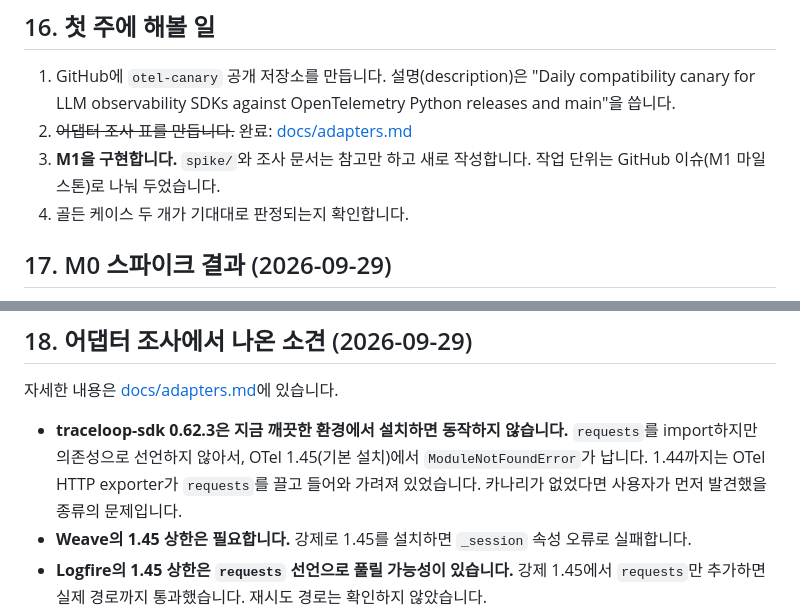
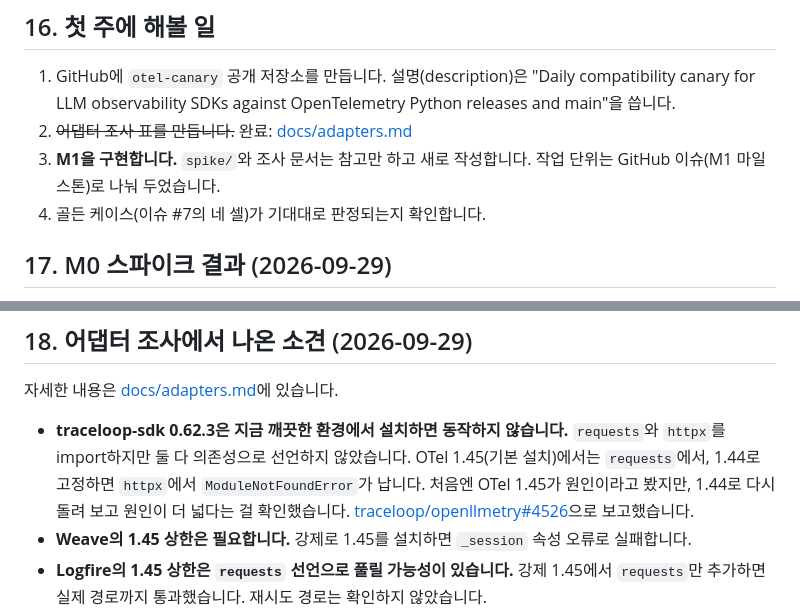
Before and after one commit to RosieOh/otel-canary, a Markdown page: docs/DESIGN.md, 2 parts joined by grey strips. Drawn GitHub-style.

```diff
--- a/docs/DESIGN.md
+++ b/docs/DESIGN.md
@@ -232,7 +232,7 @@ otel-canary/
 1. GitHub에 `otel-canary` 공개 저장소를 만듭니다. 설명(description)은 "Daily compatibility canary for LLM observability SDKs against OpenTelemetry Python releases and main"을 씁니다.
 2. ~~어댑터 조사 표를 만듭니다.~~ 완료: [docs/adapters.md](adapters.md)
 3. **M1을 구현합니다.** `spike/`와 조사 문서는 참고만 하고 새로 작성합니다. 작업 단위는 GitHub 이슈(M1 마일스톤)로 나눠 두었습니다.
-4. 골든 케이스 두 개가 기대대로 판정되는지 확인합니다.
+4. 골든 케이스(이슈 #7의 네 셀)가 기대대로 판정되는지 확인합니다.
 
 ## 17. M0 스파이크 결과 (2026-09-29)
 
@@ -254,7 +254,7 @@ otel-canary/
 
 자세한 내용은 [docs/adapters.md](adapters.md)에 있습니다.
 
-- **traceloop-sdk 0.62.3은 지금 깨끗한 환경에서 설치하면 동작하지 않습니다.** `requests`를 import하지만 의존성으로 선언하지 않아서, OTel 1.45(기본 설치)에서 `ModuleNotFoundError`가 납니다. 1.44까지는 OTel HTTP exporter가 `requests`를 끌고 들어와 가려져 있었습니다. 카나리가 없었다면 사용자가 먼저 발견했을 종류의 문제입니다.
+- **traceloop-sdk 0.62.3은 지금 깨끗한 환경에서 설치하면 동작하지 않습니다.** `requests`와 `httpx`를 import하지만 둘 다 의존성으로 선언하지 않았습니다. OTel 1.45(기본 설치)에서는 `requests`에서, 1.44로 고정하면 `httpx`에서 `ModuleNotFoundError`가 납니다. 처음엔 OTel 1.45가 원인이라고 봤지만, 1.44로 다시 돌려 보고 원인이 더 넓다는 걸 확인했습니다. [traceloop/openllmetry#4526](https://github.com/traceloop/openllmetry/issues/4526)으로 보고했습니다.
 - **Weave의 1.45 상한은 필요합니다.** 강제로 1.45를 설치하면 `_session` 속성 오류로 실패합니다.
 - **Logfire의 1.45 상한은 `requests` 선언으로 풀릴 가능성이 있습니다.** 강제 1.45에서 `requests`만 추가하면 실제 경로까지 통과했습니다. 재시도 경로는 확인하지 않았습니다.
 - **설계 보강**: 1.45 깨짐의 큰 유형은 "선언되지 않은 의존성"이었습니다. SDK가 import하는 모듈이 선언된 의존성으로 설치되는지 검사하는 기능을 M3 후보로 추가합니다.
```
Also changed, not shown: docs/adapters.md (+12 -6 lines).
